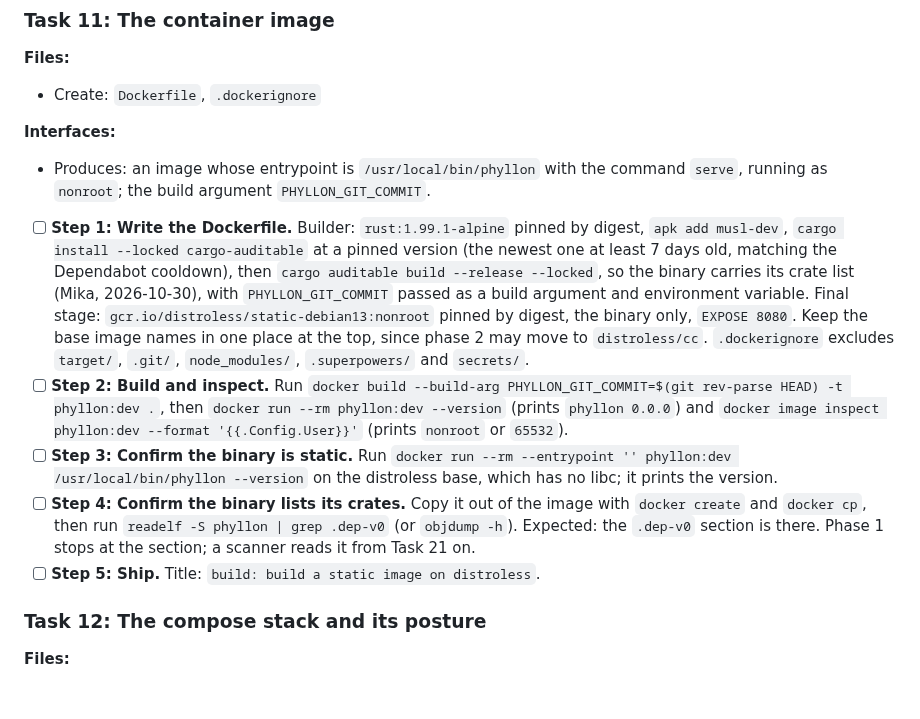
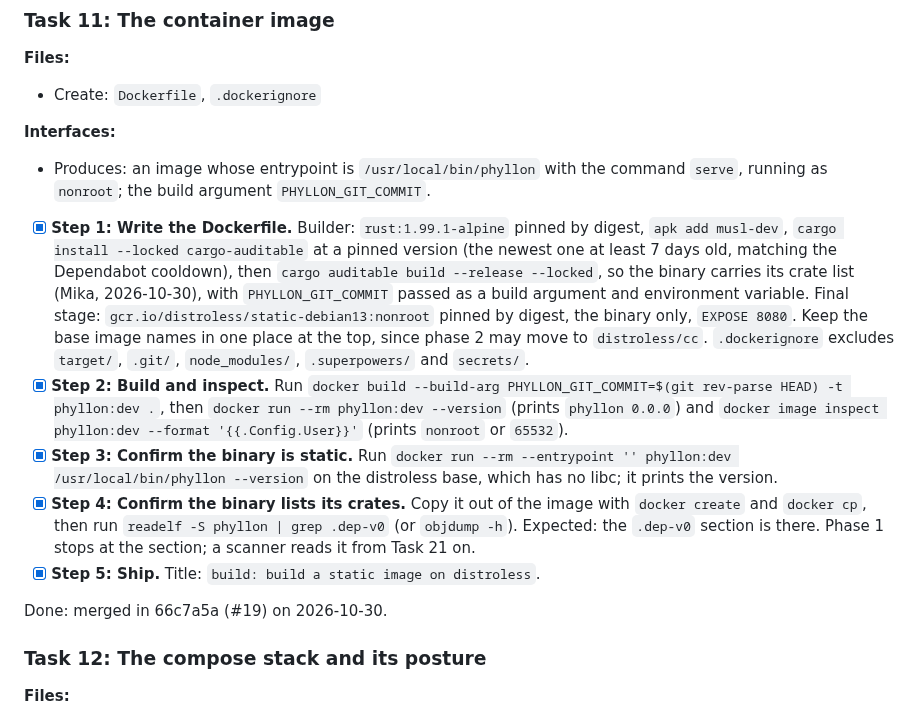
Before and after one commit to nemesis398/phyllon, a Markdown page: docs/plans/2026-10-29-phase-1-foundations.md, the part around the change. Drawn GitHub-style; blank space fills up the shorter version.

Commit message:
docs(plan): tick task 11
Signed-off-by: Mika Böhme <mika@familieboehme.com>
Co-Authored-By: Claude Opus 5.5 <noreply@anthropic.com>

```diff
--- a/docs/plans/2026-10-29-phase-1-foundations.md
+++ b/docs/plans/2026-10-29-phase-1-foundations.md
@@ -664,7 +664,7 @@ Done: merged in 2559866 (#17) on 2026-10-30.
   command `serve`, running as `nonroot`; the build argument
   `PHYLLON_GIT_COMMIT`.
 
-- [ ] **Step 1: Write the Dockerfile.** Builder: `rust:1.99.1-alpine` pinned by
+- [x] **Step 1: Write the Dockerfile.** Builder: `rust:1.99.1-alpine` pinned by
       digest, `apk add musl-dev`, `cargo install --locked cargo-auditable` at a
       pinned version (the newest one at least 7 days old, matching the
       Dependabot cooldown), then `cargo auditable build --release --locked`, so
@@ -675,21 +675,23 @@ Done: merged in 2559866 (#17) on 2026-10-30.
       the top, since phase 2 may move to `distroless/cc`. `.dockerignore`
       excludes `target/`, `.git/`, `node_modules/`, `.superpowers/` and
       `secrets/`.
-- [ ] **Step 2: Build and inspect.** Run
+- [x] **Step 2: Build and inspect.** Run
       <!-- markdownlint-disable-next-line MD013 -->
       `docker build --build-arg PHYLLON_GIT_COMMIT=$(git rev-parse HEAD) -t phyllon:dev .`,
       then `docker run --rm phyllon:dev --version` (prints `phyllon 0.0.0`) and
       `docker image inspect phyllon:dev --format '{{.Config.User}}'` (prints
       `nonroot` or `65532`).
-- [ ] **Step 3: Confirm the binary is static.** Run
+- [x] **Step 3: Confirm the binary is static.** Run
       `docker run --rm --entrypoint '' phyllon:dev /usr/local/bin/phyllon --version`
       on the distroless base, which has no libc; it prints the version.
-- [ ] **Step 4: Confirm the binary lists its crates.** Copy it out of the image
+- [x] **Step 4: Confirm the binary lists its crates.** Copy it out of the image
       with `docker create` and `docker cp`, then run
       `readelf -S phyllon | grep .dep-v0` (or `objdump -h`). Expected: the
       `.dep-v0` section is there. Phase 1 stops at the section; a scanner reads
       it from Task 21 on.
-- [ ] **Step 5: Ship.** Title: `build: build a static image on distroless`.
+- [x] **Step 5: Ship.** Title: `build: build a static image on distroless`.
+
+Done: merged in 66c7a5a (#19) on 2026-10-30.
 
 ### Task 12: The compose stack and its posture
 
```
